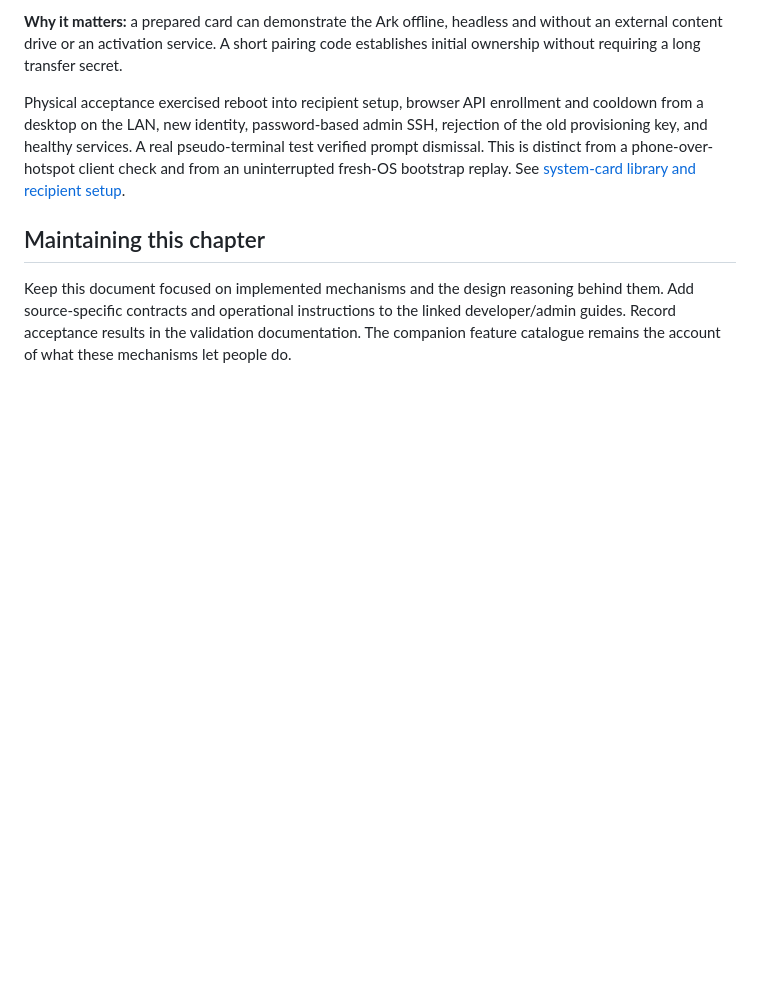
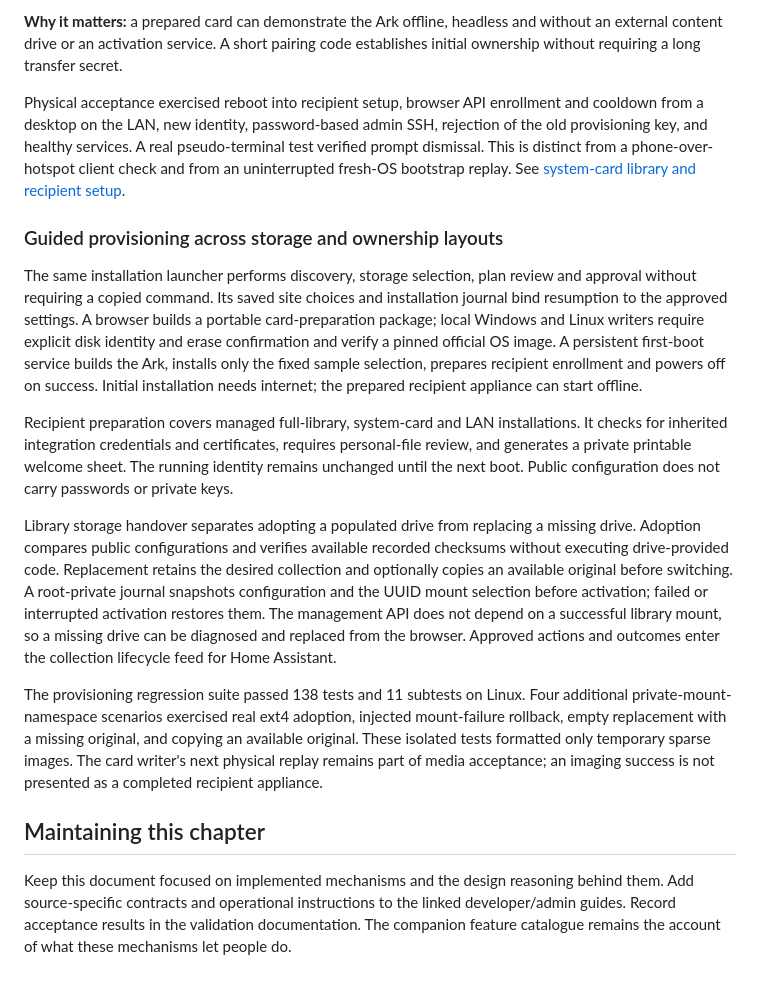
Before and after one commit to DavJenkins/pharos, a Markdown page: docs/30-Developer/Engineering.md, the part around the change. GitHub-like rendering; blank space fills up the shorter version.

Commit message:
Document guided provisioning and verified storage scenarios

```diff
--- a/docs/30-Developer/Engineering.md
+++ b/docs/30-Developer/Engineering.md
@@ -202,6 +202,16 @@ Recipient preparation separates software/content from the identity of the person
 
 Physical acceptance exercised reboot into recipient setup, browser API enrollment and cooldown from a desktop on the LAN, new identity, password-based admin SSH, rejection of the old provisioning key, and healthy services. A real pseudo-terminal test verified prompt dismissal. This is distinct from a phone-over-hotspot client check and from an uninterrupted fresh-OS bootstrap replay. See [system-card library and recipient setup](../20-Administration/SystemCardLibrary.md).
 
+### Guided provisioning across storage and ownership layouts
+
+The same installation launcher performs discovery, storage selection, plan review and approval without requiring a copied command. Its saved site choices and installation journal bind resumption to the approved settings. A browser builds a portable card-preparation package; local Windows and Linux writers require explicit disk identity and erase confirmation and verify a pinned official OS image. A persistent first-boot service builds the Ark, installs only the fixed sample selection, prepares recipient enrollment and powers off on success. Initial installation needs internet; the prepared recipient appliance can start offline.
+
+Recipient preparation covers managed full-library, system-card and LAN installations. It checks for inherited integration credentials and certificates, requires personal-file review, and generates a private printable welcome sheet. The running identity remains unchanged until the next boot. Public configuration does not carry passwords or private keys.
+
+Library storage handover separates adopting a populated drive from replacing a missing drive. Adoption compares public configurations and verifies available recorded checksums without executing drive-provided code. Replacement retains the desired collection and optionally copies an available original before switching. A root-private journal snapshots configuration and the UUID mount selection before activation; failed or interrupted activation restores them. The management API does not depend on a successful library mount, so a missing drive can be diagnosed and replaced from the browser. Approved actions and outcomes enter the collection lifecycle feed for Home Assistant.
+
+The provisioning regression suite passed 138 tests and 11 subtests on Linux. Four additional private-mount-namespace scenarios exercised real ext4 adoption, injected mount-failure rollback, empty replacement with a missing original, and copying an available original. These isolated tests formatted only temporary sparse images. The card writer's next physical replay remains part of media acceptance; an imaging success is not presented as a completed recipient appliance.
+
 ## Maintaining this chapter
 
 Keep this document focused on implemented mechanisms and the design reasoning behind them. Add source-specific contracts and operational instructions to the linked developer/admin guides. Record acceptance results in the validation documentation. The companion feature catalogue remains the account of what these mechanisms let people do.
```
Also changed, not shown: docs/30-Developer/StockPiSetup.md (+2 -2 lines).
